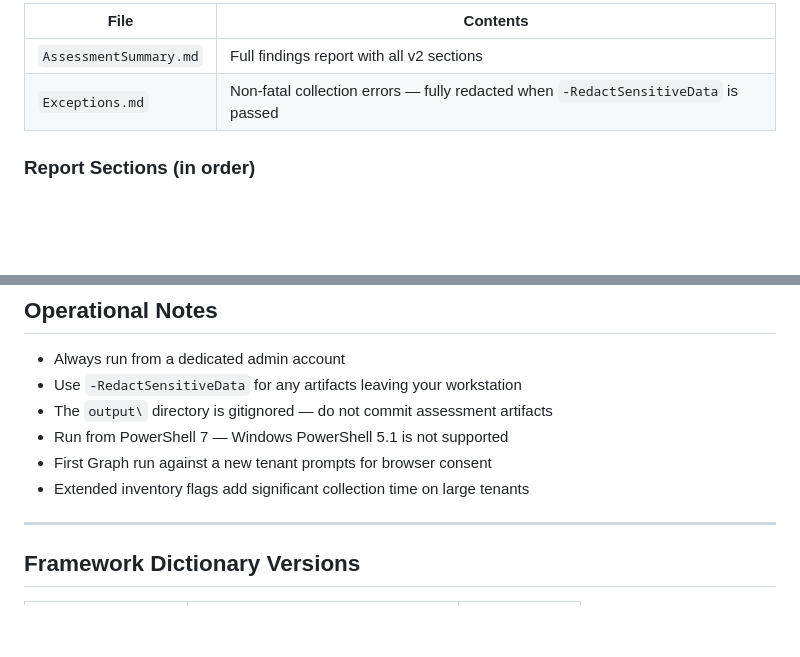
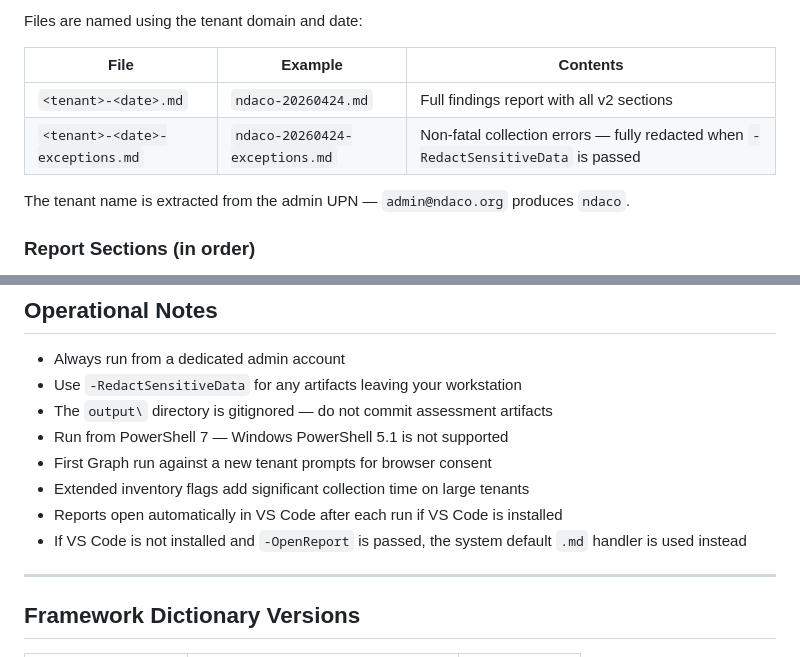
Before and after one commit to Blackvectra/NLS-Assessment, a Markdown page: README.md, 2 parts joined by grey strips. Rendered like a GitHub page; blank space fills up the shorter version.

Commit message:
Revise output directory and artifact naming in README
Updated output directory structure and file naming conventions in README.

```diff
--- a/README.md
+++ b/README.md
@@ -312,8 +312,12 @@ All artifacts written to `output\<timestamp>\` relative to the script directory.
 
-| File | Contents |
-|---|---|
-| `AssessmentSummary.md` | Full findings report with all v2 sections |
-| `Exceptions.md` | Non-fatal collection errors — fully redacted when `-RedactSensitiveData` is passed |
+Files are named using the tenant domain and date:
+
+| File | Example | Contents |
+|---|---|---|
+| `<tenant>-<date>.md` | `ndaco-20260424.md` | Full findings report with all v2 sections |
+| `<tenant>-<date>-exceptions.md` | `ndaco-20260424-exceptions.md` | Non-fatal collection errors — fully redacted when `-RedactSensitiveData` is passed |
+
+The tenant name is extracted from the admin UPN — `admin@ndaco.org` produces `ndaco`.
 
 ### Report Sections (in order)
 
@@ -393,6 +397,8 @@ All artifacts written to `output\<timestamp>\` relative to the script directory.
 - Run from PowerShell 7 — Windows PowerShell 5.1 is not supported
 - First Graph run against a new tenant prompts for browser consent
 - Extended inventory flags add significant collection time on large tenants
+- Reports open automatically in VS Code after each run if VS Code is installed
+- If VS Code is not installed and `-OpenReport` is passed, the system default `.md` handler is used instead
 
 ---
 
```
Also changed, not shown: other parts of README.md (+1 -1 lines).
